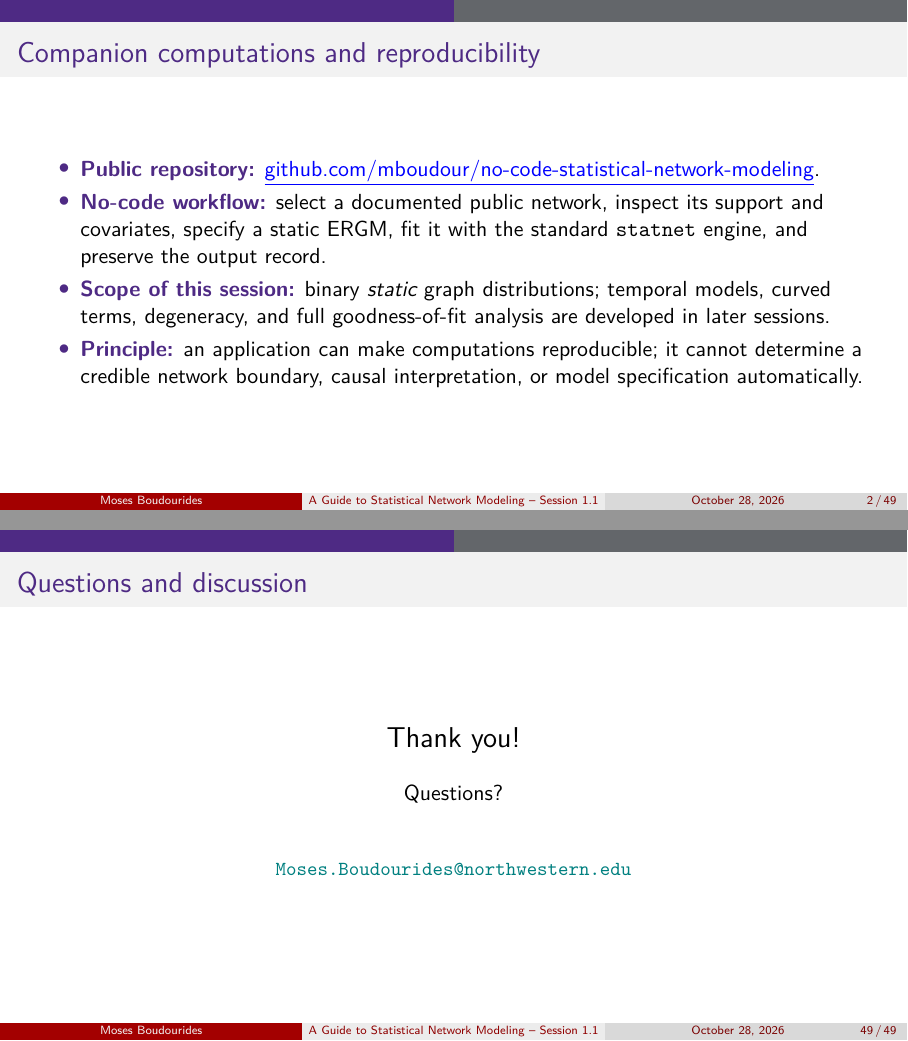
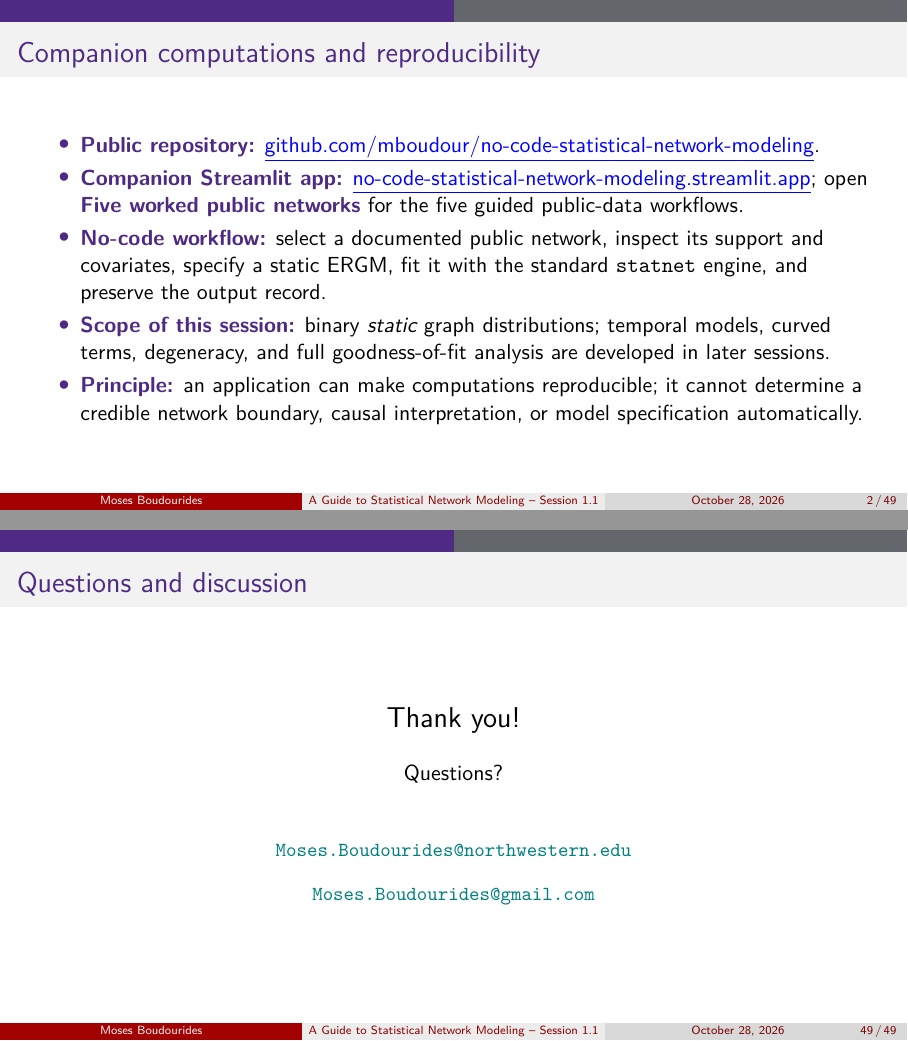
Before and after one commit to mboudour/no-code-statistical-network-modeling, LaTeX slides (slides/session1_1/session1_1.tex): pages 4 and 51 of 52, joined at a grey line. Compiled offline with pdfLaTeX.

Commit message:
Add Session 1.1 app link and Gmail contact

```diff
--- a/slides/session1_1/session1_1.tex
+++ b/slides/session1_1/session1_1.tex
@@ -63,6 +63,7 @@
 \begin{frame}{Companion computations and reproducibility}
 \begin{itemize}
 \item \term{Public repository:} \href{https://github.com/mboudour/no-code-statistical-network-modeling}{\textcolor{blue}{\underline{github.com/mboudour/no-code-statistical-network-modeling}}}.
+\item \term{Companion Streamlit app:} \href{https://no-code-statistical-network-modeling.streamlit.app/}{\textcolor{blue}{\underline{no-code-statistical-network-modeling.streamlit.app}}}; open \term{Five worked public networks} for the five guided public-data workflows.
 \item \term{No-code workflow:} select a documented public network, inspect its support and covariates, specify a static ERGM, fit it with the standard \texttt{statnet} engine, and preserve the output record.
 \item \term{Scope of this session:} binary \emph{static} graph distributions; temporal models, curved terms, degeneracy, and full goodness-of-fit analysis are developed in later sessions.
 \item \term{Principle:} an application can make computations reproducible; it cannot determine a credible network boundary, causal interpretation, or model specification automatically.
@@ -584,7 +585,8 @@ Each example is accompanied by source, data dictionary, validity warning, and re
 \begin{center}
 \Large{Thank you!}\\[2ex]
 \normalsize{Questions?}\\[5ex]
-\href{mailto:Moses.Boudourides@northwestern.edu}{\textcolor{teal}{\small\texttt{Moses.Boudourides@northwestern.edu}}}
+\href{mailto:Moses.Boudourides@northwestern.edu}{\textcolor{teal}{\small\texttt{Moses.Boudourides@northwestern.edu}}}\\[0.8em]
+\href{mailto:Moses.Boudourides@gmail.com}{\textcolor{teal}{\small\texttt{Moses.Boudourides@gmail.com}}}
 \end{center}
 \end{frame}
 \includepdf[pages={8}]{last_slide.pdf}
```
Also changed, not shown: slides/session1_1/session1_1.pdf.
